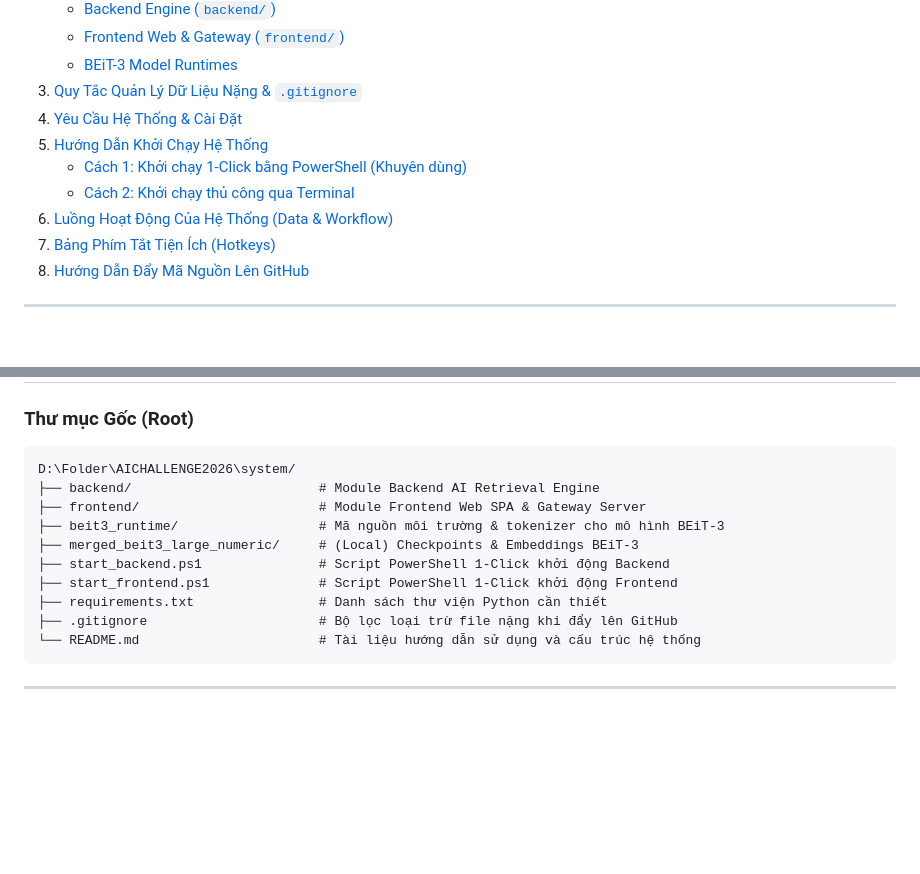
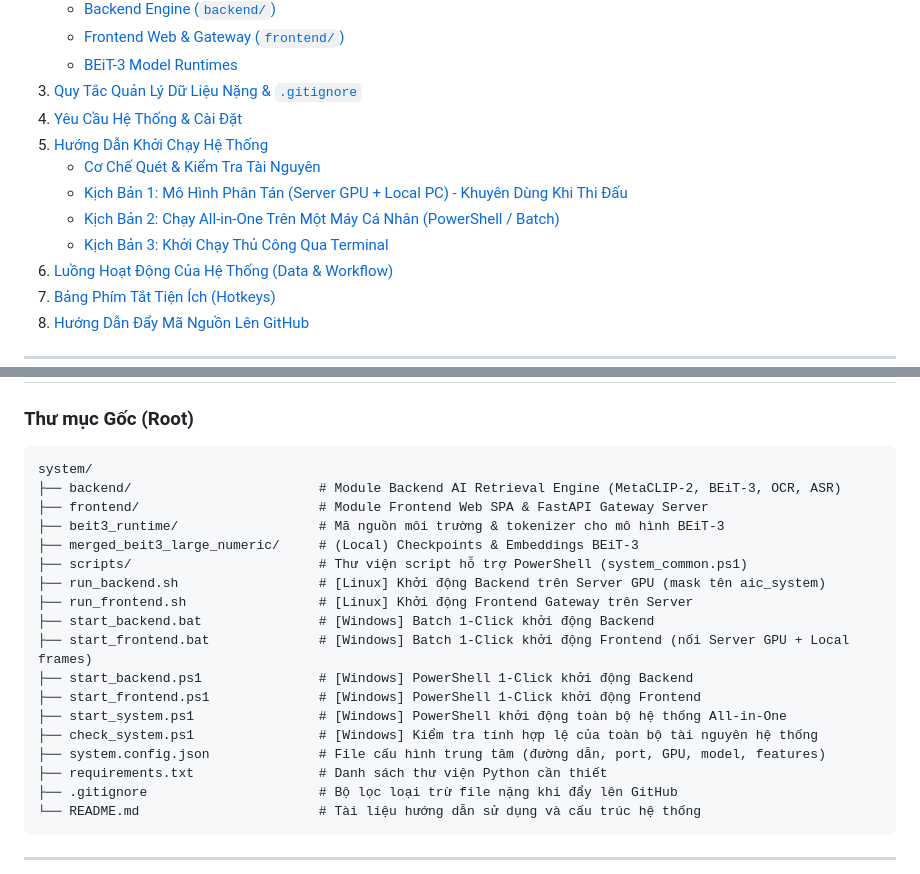
Before and after one commit to fucfan647/AIC2026, a Markdown page: README.md, 2 parts joined by grey strips. GitHub-like rendering; blank space fills up the shorter version.

````diff
--- a/README.md
+++ b/README.md
@@ -14,8 +14,10 @@ Hệ thống truy vấn video đa phương thức tốc độ cao (**Multi-modal
 3. [Quy Tắc Quản Lý Dữ Liệu Nặng & `.gitignore`](#-quy-tắc-quản-lý-dữ-liệu-nặng--gitignore)
 4. [Yêu Cầu Hệ Thống & Cài Đặt](#-yêu-cầu-hệ-thống--cài-đặt)
 5. [Hướng Dẫn Khởi Chạy Hệ Thống](#-hướng-dẫn-khởi-chạy-hệ-thống)
-   - [Cách 1: Khởi chạy 1-Click bằng PowerShell (Khuyên dùng)](#cách-1-khởi-chạy-1-click-bằng-powershell-khuyên-dùng)
-   - [Cách 2: Khởi chạy thủ công qua Terminal](#cách-2-khởi-chạy-thủ-công-qua-terminal)
+   - [Cơ Chế Quét & Kiểm Tra Tài Nguyên](#-cơ-chế-quét--kiểm-tra-tài-nguyên)
+   - [Kịch Bản 1: Mô Hình Phân Tán (Server GPU + Local PC) - Khuyên Dùng Khi Thi Đấu](#-kịch-bản-1-mô-hình-phân-tán-server-gpu--local-pc---khuyên-dùng-khi-thi-đấu)
+   - [Kịch Bản 2: Chạy All-in-One Trên Một Máy Cá Nhân (PowerShell / Batch)](#-kịch-bản-2-chạy-all-in-one-trên-một-máy-cá-nhân-powershell--batch)
+   - [Kịch Bản 3: Khởi Chạy Thủ Công Qua Terminal](#-kịch-bản-3-khởi-chạy-thủ-công-qua-terminal)
 6. [Luồng Hoạt Động Của Hệ Thống (Data & Workflow)](#-luồng-hoạt-động-của-hệ-thống-data--workflow)
 7. [Bảng Phím Tắt Tiện Ích (Hotkeys)](#-bảng-phím-tắt-tiện-ích-hotkeys)
 8. [Hướng Dẫn Đẩy Mã Nguồn Lên GitHub](#-hướng-dẫn-đẩy-mã-nguồn-lên-github)
@@ -60,13 +62,21 @@ Hệ thống được thiết kế theo mô hình kiến trúc phân tán hiệu
 ### Thư mục Gốc (Root)
 
 ```text
-D:\Folder\AICHALLENGE2026\system/
-├── backend/                        # Module Backend AI Retrieval Engine
-├── frontend/                       # Module Frontend Web SPA & Gateway Server
+system/
+├── backend/                        # Module Backend AI Retrieval Engine (MetaCLIP-2, BEiT-3, OCR, ASR)
+├── frontend/                       # Module Frontend Web SPA & FastAPI Gateway Server
 ├── beit3_runtime/                  # Mã nguồn môi trường & tokenizer cho mô hình BEiT-3
 ├── merged_beit3_large_numeric/     # (Local) Checkpoints & Embeddings BEiT-3
-├── start_backend.ps1               # Script PowerShell 1-Click khởi động Backend
-├── start_frontend.ps1              # Script PowerShell 1-Click khởi động Frontend
+├── scripts/                        # Thư viện script hỗ trợ PowerShell (system_common.ps1)
+├── run_backend.sh                  # [Linux] Khởi động Backend trên Server GPU (mask tên aic_system)
+├── run_frontend.sh                 # [Linux] Khởi động Frontend Gateway trên Server
+├── start_backend.bat               # [Windows] Batch 1-Click khởi động Backend
+├── start_frontend.bat              # [Windows] Batch 1-Click khởi động Frontend (nối Server GPU + Local frames)
+├── start_backend.ps1               # [Windows] PowerShell 1-Click khởi động Backend
+├── start_frontend.ps1              # [Windows] PowerShell 1-Click khởi động Frontend
+├── start_system.ps1                # [Windows] PowerShell khởi động toàn bộ hệ thống All-in-One
+├── check_system.ps1                # [Windows] Kiểm tra tính hợp lệ của toàn bộ tài nguyên hệ thống
+├── system.config.json              # File cấu hình trung tâm (đường dẫn, port, GPU, model, features)
 ├── requirements.txt                # Danh sách thư viện Python cần thiết
 ├── .gitignore                      # Bộ lọc loại trừ file nặng khi đẩy lên GitHub
 └── README.md                       # Tài liệu hướng dẫn sử dụng và cấu trúc hệ thống
````
Also changed, not shown: other parts of README.md (+127 -92 lines).
